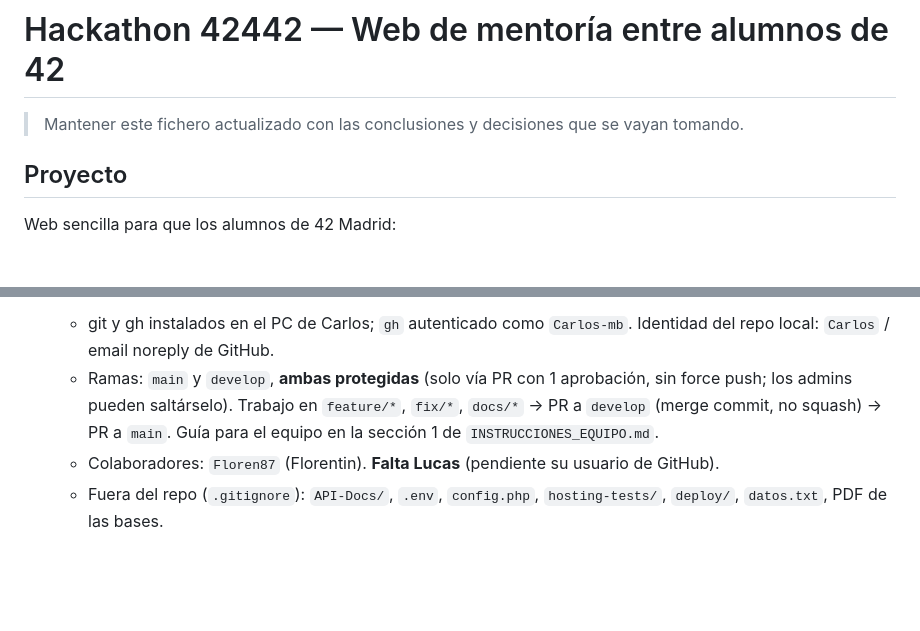
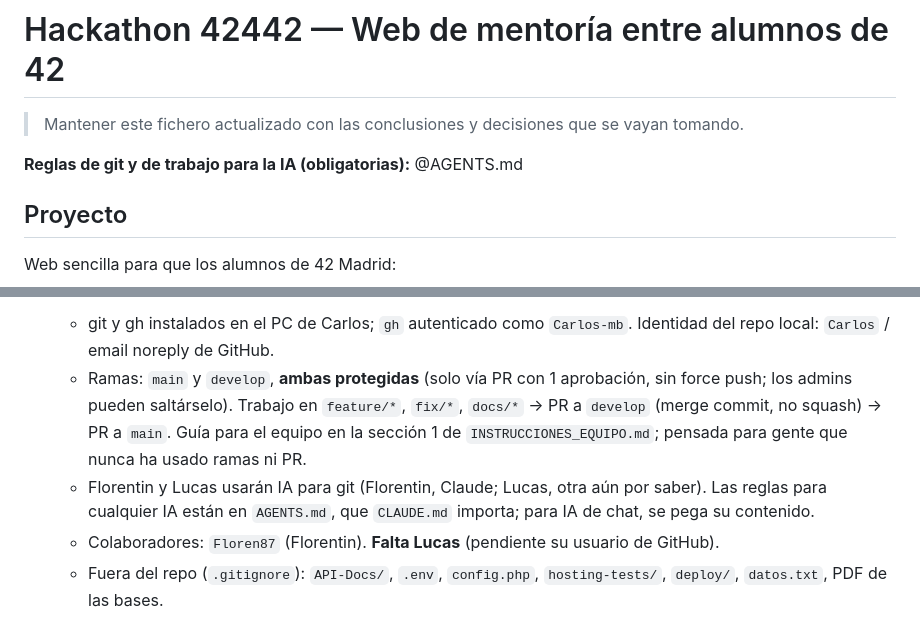
Before and after one commit to Carlos-mb/42mentors, a Markdown page: CLAUDE.md, 2 parts joined by grey strips. Rendered like a GitHub page; blank space fills up the shorter version.

Commit message:
docs: reglas de git para asistentes de IA (AGENTS.md)

```diff
--- a/CLAUDE.md
+++ b/CLAUDE.md
@@ -1,6 +1,8 @@
 # Hackathon 42442 — Web de mentoría entre alumnos de 42
 
 > Mantener este fichero actualizado con las conclusiones y decisiones que se vayan tomando.
+
+**Reglas de git y de trabajo para la IA (obligatorias):** @AGENTS.md
 
 ## Proyecto
 Web sencilla para que los alumnos de 42 Madrid:
@@ -146,7 +148,8 @@ Leídas el 2026-10-02. Requisitos que nos afectan:
 
 - 2026-10-02: **repo git creado**: https://github.com/Carlos-mb/42mentors (privado de momento; hay que hacerlo **público** antes del code freeze para la peer evaluation).
   - git y gh instalados en el PC de Carlos; `gh` autenticado como `Carlos-mb`. Identidad del repo local: `Carlos` / email noreply de GitHub.
-  - Ramas: `main` y `develop`, **ambas protegidas** (solo vía PR con 1 aprobación, sin force push; los admins pueden saltárselo). Trabajo en `feature/*`, `fix/*`, `docs/*` → PR a `develop` (merge commit, no squash) → PR a `main`. Guía para el equipo en la sección 1 de `INSTRUCCIONES_EQUIPO.md`.
+  - Ramas: `main` y `develop`, **ambas protegidas** (solo vía PR con 1 aprobación, sin force push; los admins pueden saltárselo). Trabajo en `feature/*`, `fix/*`, `docs/*` → PR a `develop` (merge commit, no squash) → PR a `main`. Guía para el equipo en la sección 1 de `INSTRUCCIONES_EQUIPO.md`; pensada para gente que nunca ha usado ramas ni PR.
+  - Florentin y Lucas usarán IA para git (Florentin, Claude; Lucas, otra aún por saber). Las reglas para cualquier IA están en `AGENTS.md`, que `CLAUDE.md` importa; para IA de chat, se pega su contenido.
   - Colaboradores: `Floren87` (Florentin). **Falta Lucas** (pendiente su usuario de GitHub).
   - Fuera del repo (`.gitignore`): `API-Docs/`, `.env`, `config.php`, `hosting-tests/`, `deploy/`, `datos.txt`, PDF de las bases.
 
```
Also changed, not shown: AGENTS.md (added, +58 -0 lines).
